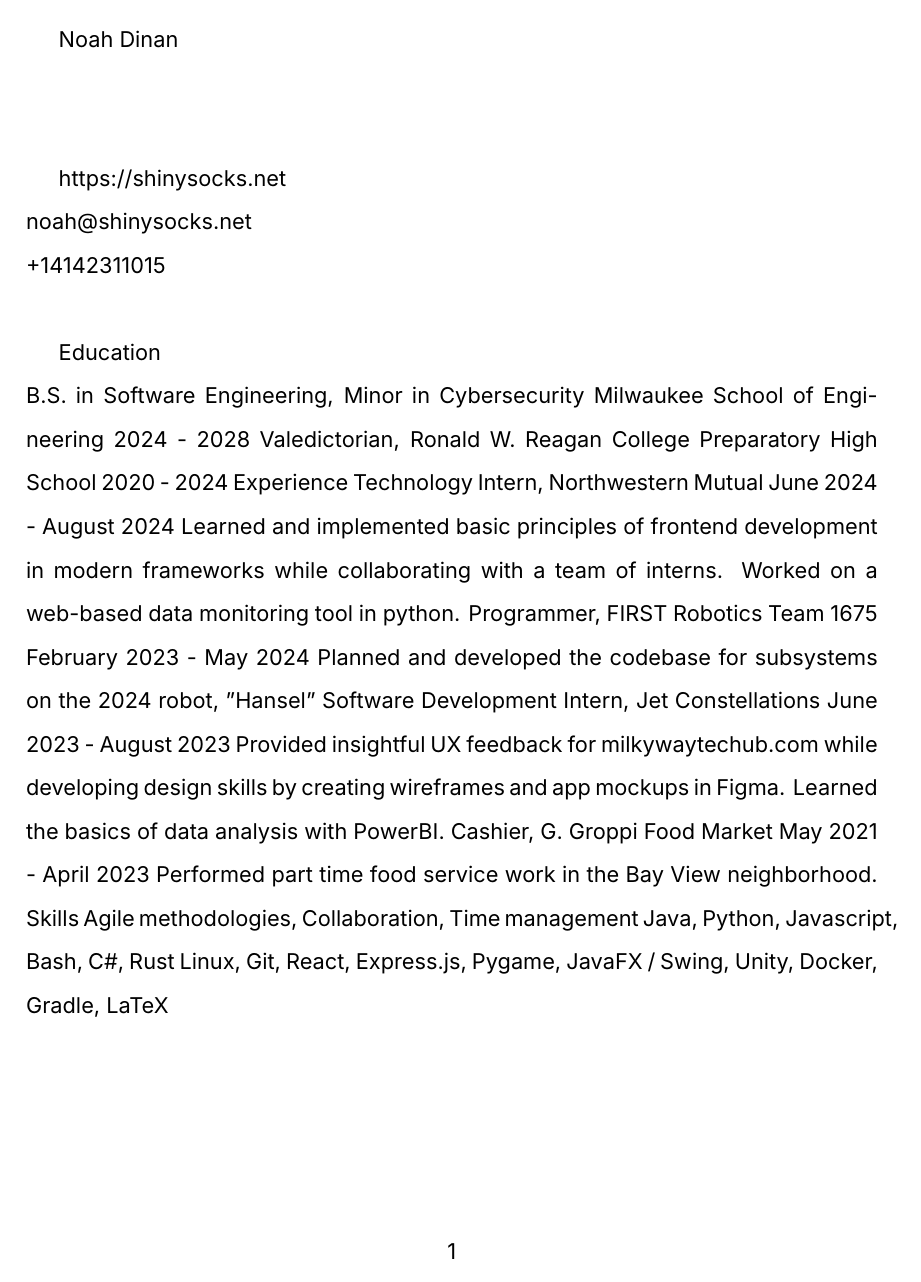
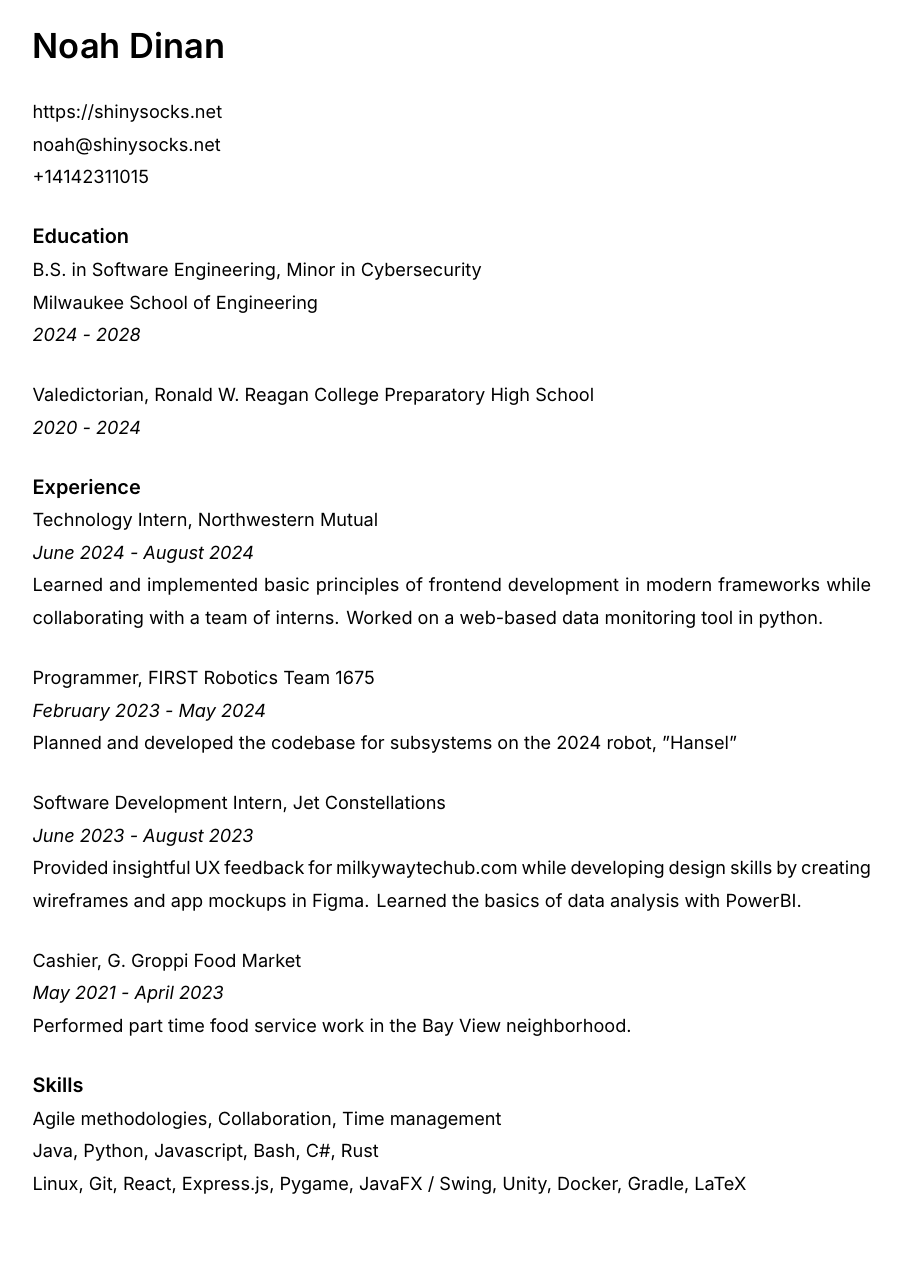
Before and after one commit to shinysocks/latex, a LaTeX CV (resume/resume.tex): the whole page. Compiled offline with XeLaTeX.

Commit message:
render new pdf

```diff
--- a/resume/resume.tex
+++ b/resume/resume.tex
@@ -1,50 +1,77 @@
-\documentclass[12pt]{article}
+\documentclass[10pt]{article}
+\usepackage{parskip}
+\usepackage{setspace}
+
+% Links
+\usepackage{hyperref}
+\hypersetup{
+    colorlinks=true,
+    linkcolor=black,
+    urlcolor=black,
+    pdftitle={Noah Dinan},
+}
 
 % Margin - 1 inch on all sides
 \usepackage[letterpaper]{geometry}
-\geometry{top=1.0in, bottom=1.0in, left=1.0in, right=1.0in}
+\geometry{top=1.05in, bottom=1.05in, left=1.05in, right=1.05in}
 
+% Font
 \usepackage{fontspec}
-\setmainfont{Inter-Regular.otf}
-
+\setmainfont[
+ BoldFont={Inter-SemiBold.otf},
+ ItalicFont={Inter-Italic.otf},
+ ]{Inter-Regular.otf}
 
 % Doublespacing
 \usepackage{setspace}
 \doublespacing
 
+\renewcommand{\baselinestretch}{1.5}
+\setlength{\parindent}{0pt}
+\setlength{\parskip}{15pt}
+
+% Turn off pagenumbering
+\pagenumbering{gobble}
+
 % Begin document
 \begin{document}
 
-\textbf{Noah Dinan}\\[1cm]
+{\fontsize{19pt}{0pt}\selectfont \textbf{Noah Dinan}}
 
-https://shinysocks.net\\
+\href{https://shinysocks.net}{https://shinysocks.net}\\
 noah@shinysocks.net\\
-+14142311015\\
++14142311015
 
-\textbf{Education}\\
-B.S. in Software Engineering, Minor in Cybersecurity
-Milwaukee School of Engineering
-2024 - 2028
-Valedictorian, Ronald W. Reagan College Preparatory High School
-2020 - 2024
-Experience
-Technology Intern, Northwestern Mutual
-June 2024 - August 2024
+{\fontsize{11pt}{0pt}\selectfont \textbf{Education}}\\
+B.S. in Software Engineering, Minor in Cybersecurity\\
+Milwaukee School of Engineering\\
+\textit{2024 - 2028}
+
+Valedictorian, Ronald W. Reagan College Preparatory High School\\
+\textit{2020 - 2024}
+
+{\fontsize{11pt}{0pt}\selectfont \textbf{Experience}}\\
+Technology Intern, Northwestern Mutual\\
+\textit{June 2024 - August 2024}\\
 Learned and implemented basic principles of frontend development in modern frameworks while
 collaborating with a team of interns. Worked on a web-based data monitoring tool in python.
-Programmer, FIRST Robotics Team 1675
-February 2023 - May 2024
+
+Programmer, FIRST Robotics Team 1675\\
+\textit{February 2023 - May 2024}\\
 Planned and developed the codebase for subsystems on the 2024 robot, "Hansel"
-Software Development Intern, Jet Constellations
-June 2023 - August 2023
+
+Software Development Intern, Jet Constellations\\
+\textit{June 2023 - August 2023}\\
 Provided insightful UX feedback for milkywaytechub.com while developing design skills by
 creating wireframes and app mockups in Figma. Learned the basics of data analysis with PowerBI.
-Cashier, G. Groppi Food Market
-May 2021 - April 2023
+
+Cashier, G. Groppi Food Market\\
+\textit{May 2021 - April 2023}\\
 Performed part time food service work in the Bay View neighborhood.
-Skills
-Agile methodologies, Collaboration, Time management
-Java, Python, Javascript, Bash, C\#, Rust
+
+{\fontsize{11pt}{0pt}\selectfont \textbf{Skills}}\\
+Agile methodologies, Collaboration, Time management\\
+Java, Python, Javascript, Bash, C\#, Rust\\
 Linux, Git, React, Express.js, Pygame, JavaFX / Swing, Unity, Docker, Gradle, LaTeX
 
 \end{document}
```
Also changed, not shown: resume/resume.pdf, 1 other file.
